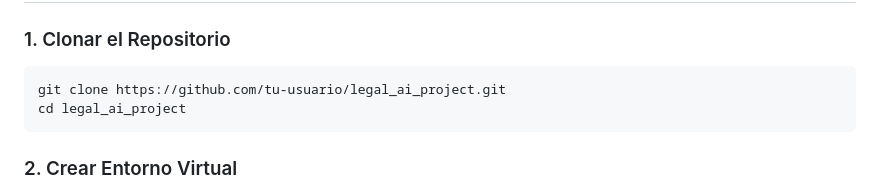
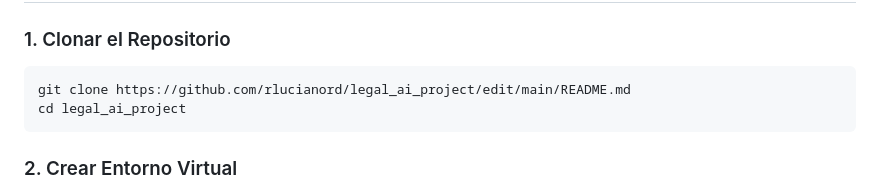
Before and after one commit to rlucianord/legal_ai_project, a Markdown page: README.md, the part around the change. Rendered like a GitHub page.

Commit message:
modifcar el nombre real del directorio original.

````diff
--- a/README.md
+++ b/README.md
@@ -53,7 +53,7 @@ Sistema de IA para consultas sobre la Constitución Dominicana utilizando proces
 ### 1. Clonar el Repositorio
 
 ```bash
-git clone https://github.com/tu-usuario/legal_ai_project.git
+git clone https://github.com/rlucianord/legal_ai_project/edit/main/README.md
 cd legal_ai_project
 ```
 
````
